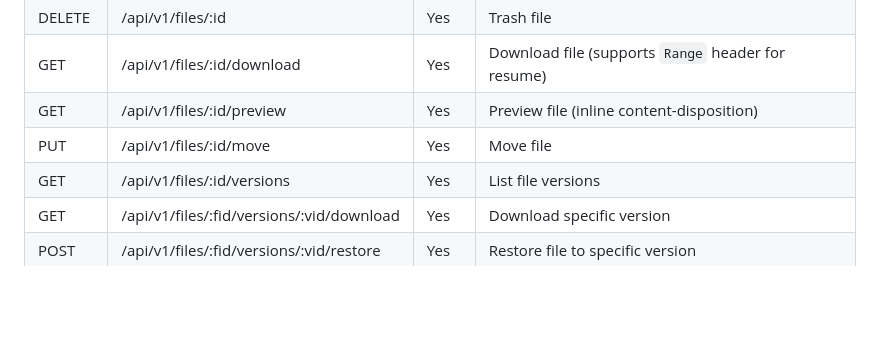
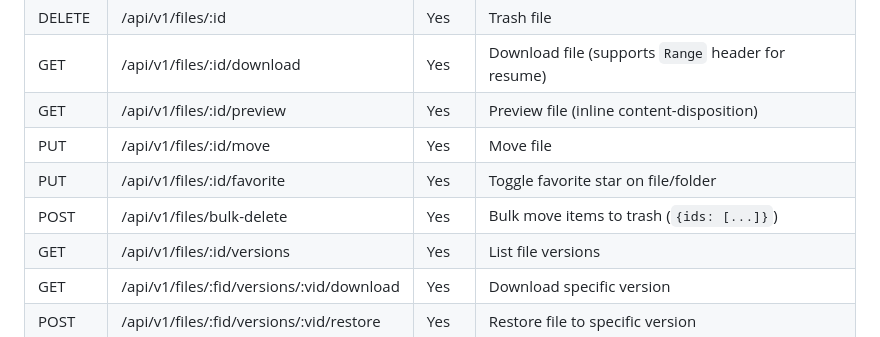
Before and after one commit to dayashimoga/pcos, a Markdown page: docs/API_REFERENCE.md, the part around the change. GitHub-like rendering; blank space fills up the shorter version.

```diff
--- a/docs/API_REFERENCE.md
+++ b/docs/API_REFERENCE.md
@@ -62,6 +62,8 @@ All authenticated endpoints require: `Authorization: Bearer <access_token>`
 | GET | /api/v1/files/:id/download | Yes | Download file (supports `Range` header for resume) |
 | GET | /api/v1/files/:id/preview | Yes | Preview file (inline content-disposition) |
 | PUT | /api/v1/files/:id/move | Yes | Move file |
+| PUT | /api/v1/files/:id/favorite | Yes | Toggle favorite star on file/folder |
+| POST | /api/v1/files/bulk-delete | Yes | Bulk move items to trash (`{ids: [...]}`) |
 | GET | /api/v1/files/:id/versions | Yes | List file versions |
 | GET | /api/v1/files/:fid/versions/:vid/download | Yes | Download specific version |
 | POST | /api/v1/files/:fid/versions/:vid/restore | Yes | Restore file to specific version |
```
Also changed, not shown: docs/SETUP_GUIDE.md (+31 -1 lines), docs/USER_GUIDE.md (+37 -8 lines).
